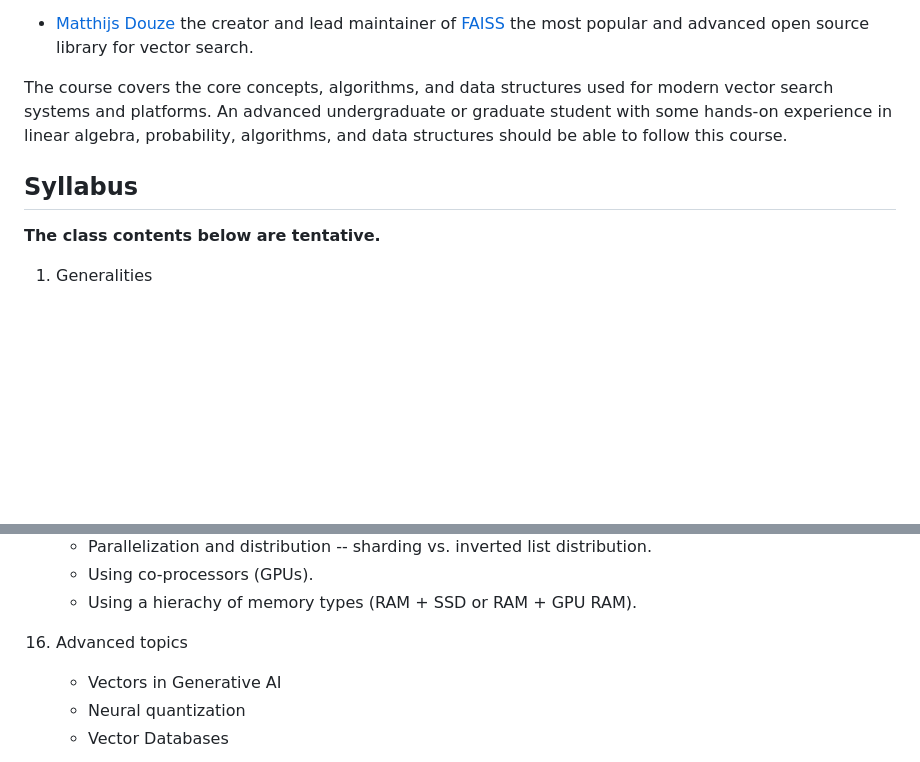
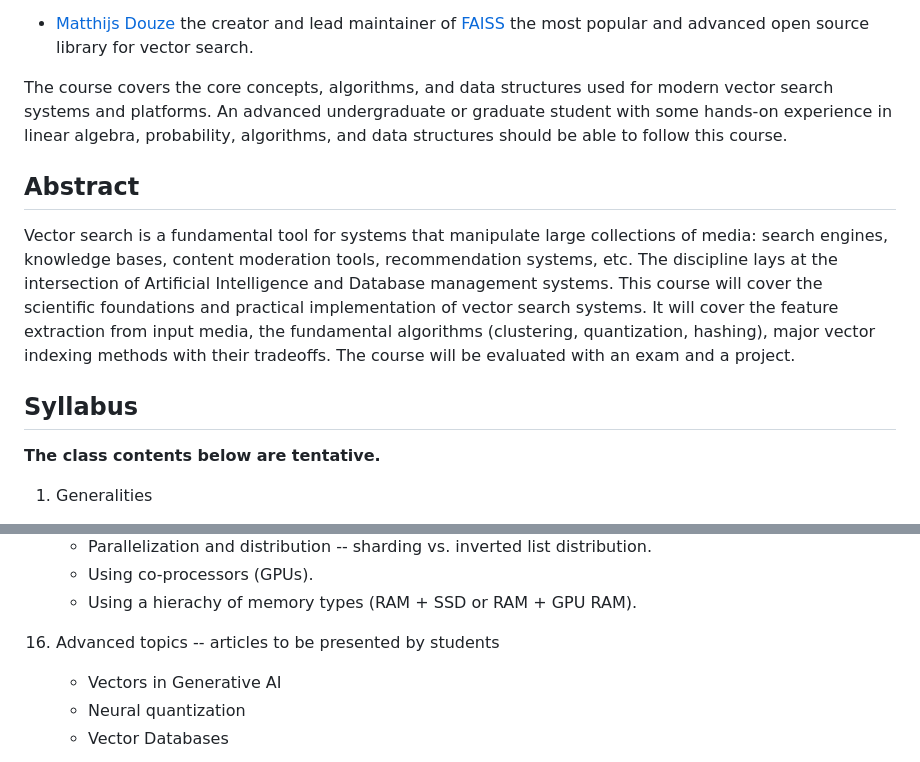
Before and after one commit to edoliberty/vector-search-class-notes, a Markdown page: README.md, 2 parts joined by grey strips. GitHub-like rendering; blank space fills up the shorter version.

```diff
--- a/README.md
+++ b/README.md
@@ -9,9 +9,19 @@ The course Vector Search is given in Princeton Fall semester 2023 by
 The course covers the core concepts, algorithms, and data structures used for modern vector search systems and platforms. An advanced undergraduate or graduate student with some hands-on experience in linear algebra, probability, algorithms, and data structures should be able to follow this course.
 
 
+## Abstract
+
+Vector search is a fundamental tool for systems that manipulate large collections of media: search engines, knowledge bases, content moderation tools, recommendation systems, etc.
+The discipline lays at the intersection of Artificial Intelligence and Database management systems.
+This course will cover the scientific foundations and practical implementation of vector search systems.
+It will cover the feature extraction from input media, the fundamental algorithms (clustering, quantization, hashing), major vector indexing methods with their tradeoffs.
+The course will be evaluated with an exam and a project.
+
+
 ## Syllabus
 
 **The class contents below are tentative.**
+
 
 1. Generalities
 	* Embeddings as an information bottleneck. Instead of learning end-to-end, use embeddings as an intermediate representation.
@@ -99,7 +109,7 @@ The course covers the core concepts, algorithms, and data structures used for mo
 	* Using co-processors (GPUs).
 	* Using a hierachy of memory types (RAM + SSD or RAM + GPU RAM).
 
-1. Advanced topics
+1. Advanced topics -- articles to be presented by students
 	* Vectors in Generative AI
 	* Neural quantization
 	* Vector Databases
```
